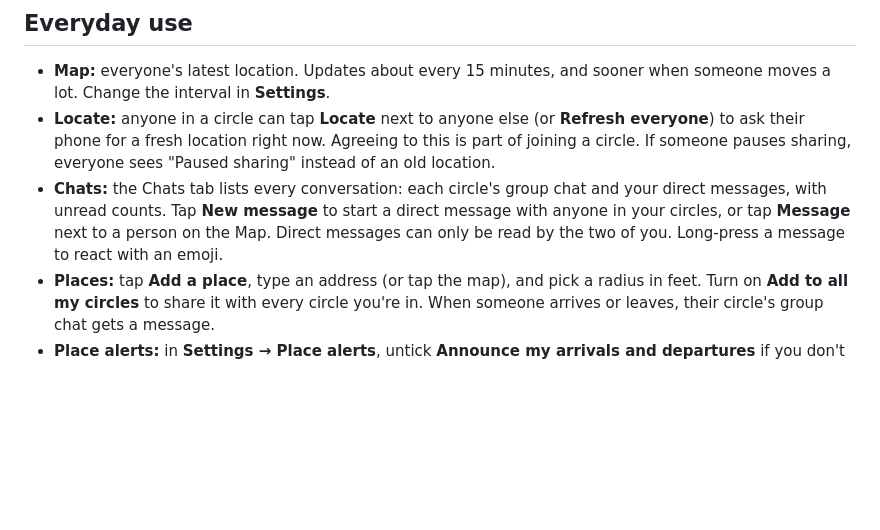
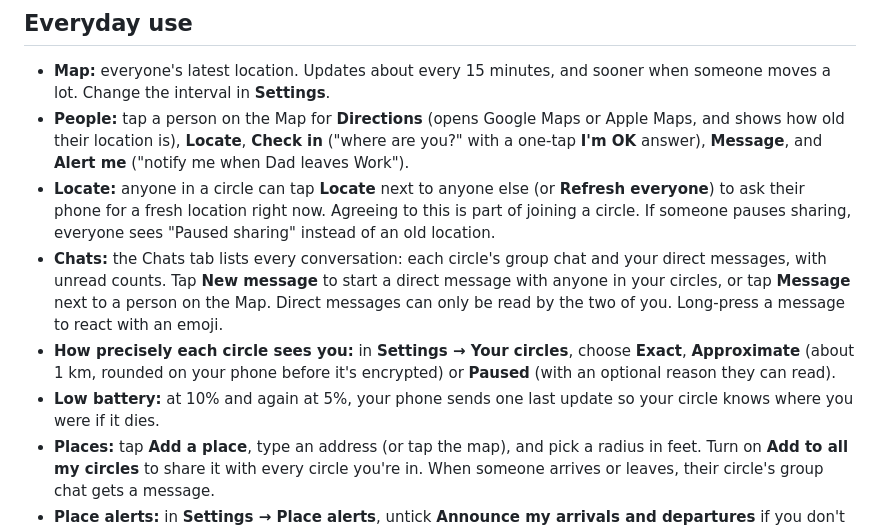
Before and after one commit to vanhornway/HomeCircle, a Markdown page: docs/SETUP.md, the part around the change. Rendered like a GitHub page; blank space fills up the shorter version.

```diff
--- a/docs/SETUP.md
+++ b/docs/SETUP.md
@@ -174,6 +174,10 @@ aren't in. You don't need a second server.
 
 - **Map:** everyone's latest location. Updates about every 15 minutes, and
   sooner when someone moves a lot. Change the interval in **Settings**.
+- **People:** tap a person on the Map for **Directions** (opens Google Maps or
+  Apple Maps, and shows how old their location is), **Locate**, **Check in**
+  ("where are you?" with a one-tap **I'm OK** answer), **Message**, and
+  **Alert me** ("notify me when Dad leaves Work").
 - **Locate:** anyone in a circle can tap **Locate** next to anyone else (or
   **Refresh everyone**) to ask their phone for a fresh location right now.
   Agreeing to this is part of joining a circle. If someone pauses sharing,
@@ -183,6 +187,11 @@ aren't in. You don't need a second server.
   direct message with anyone in your circles, or tap **Message** next to a
   person on the Map. Direct messages can only be read by the two of you.
   Long-press a message to react with an emoji.
+- **How precisely each circle sees you:** in **Settings → Your circles**, choose
+  **Exact**, **Approximate** (about 1 km, rounded on your phone before it's
+  encrypted) or **Paused** (with an optional reason they can read).
+- **Low battery:** at 10% and again at 5%, your phone sends one last update so
+  your circle knows where you were if it dies.
 - **Places:** tap **Add a place**, type an address (or tap the map), and pick a
   radius in feet. Turn on **Add to all my circles** to share it with every
   circle you're in. When someone arrives or leaves, their circle's group chat
```
Also changed, not shown: deploy/README.md (+23 -0 lines), docs/PROTOCOL.md (+17 -3 lines).
